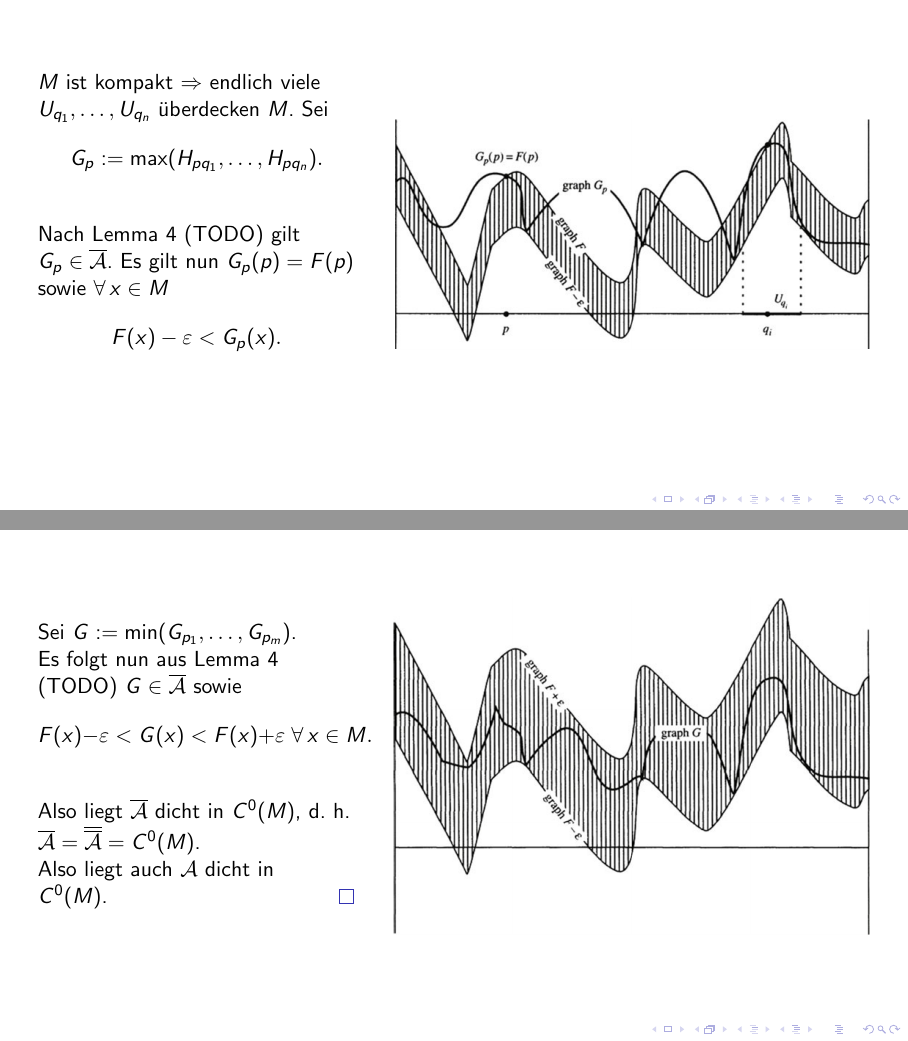
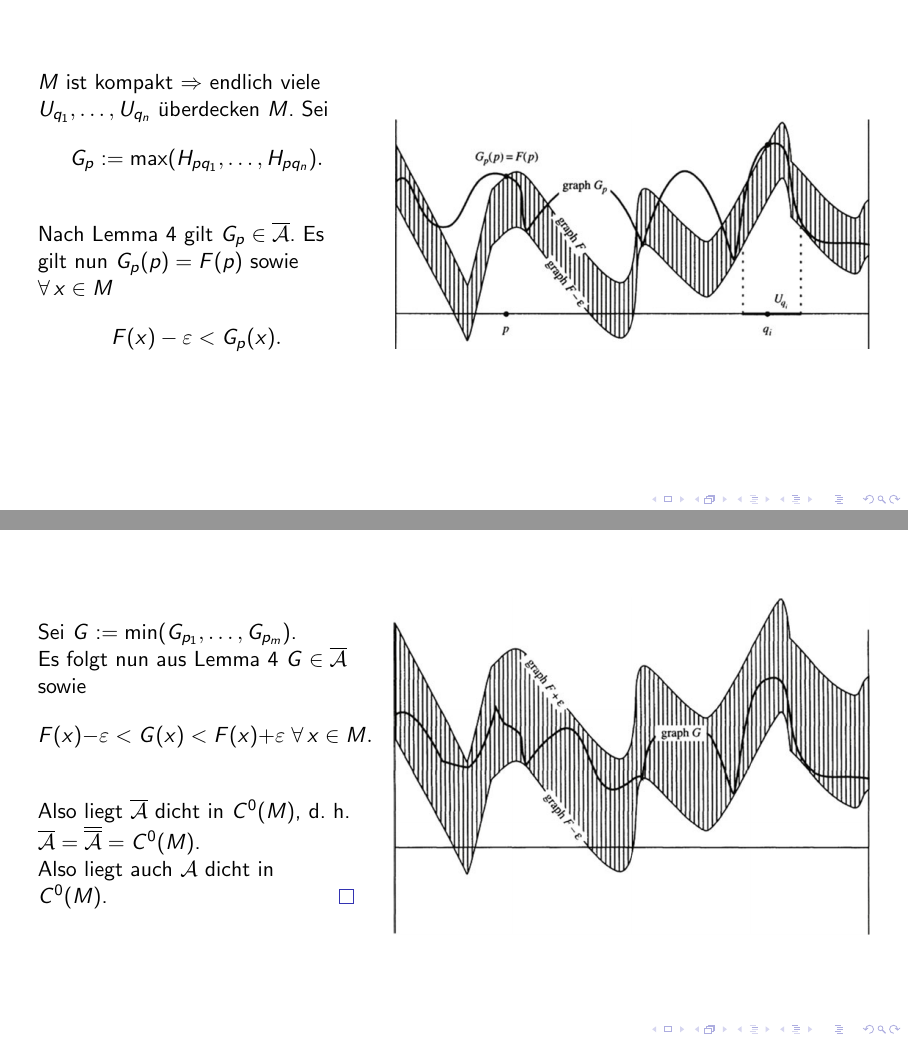
Before and after one commit to pavelzw/Seminar-Weierstrass, LaTeX slides (presentation/presentation.tex, which reads presentation/stone-weierstrass.tex): pages 66 and 78 of 83, joined at a grey line. Compiled offline with pdfLaTeX; a LaTeX package or settings file that is missing is left out.

Commit message:
Remove TODOs

```diff
--- a/presentation/stone-weierstrass.tex
+++ b/presentation/stone-weierstrass.tex
@@ -226,7 +226,7 @@
             \onslide<2->{Sei
             \[ G_p := \max(H_{pq_1}, \ldots, H_{pq_n}). \]}
 
-            \onslide<4->{Nach Lemma 4 (TODO) gilt \( G_p \in \Abar \).}
+            \onslide<4->{Nach Lemma 4 gilt \( G_p \in \Abar \).}
             \onslide<5->{Es gilt nun \(G_p(p) = F(p)\)} \onslide<6->{sowie \( \forall x \in M \)
             \[ F(x) - \varepsilon < G_p(x). \]}
         \end{column}
@@ -258,7 +258,7 @@
         \begin{column}{0.4\textwidth}
             Sei \( G := \min(G_{p_1}, \ldots, G_{p_m}) \).
 
-            \onslide<3->{Es folgt nun aus Lemma 4 (TODO)
+            \onslide<3->{Es folgt nun aus Lemma 4
             \( G \in \Abar \)} \onslide<4->{sowie
             \[ F(x) - \varepsilon < G(x) < F(x) + \varepsilon \;\forall x \in M. \]}
 
```
Also changed, not shown: presentation/stone-weierstrass.tex (6 more changed lines).
